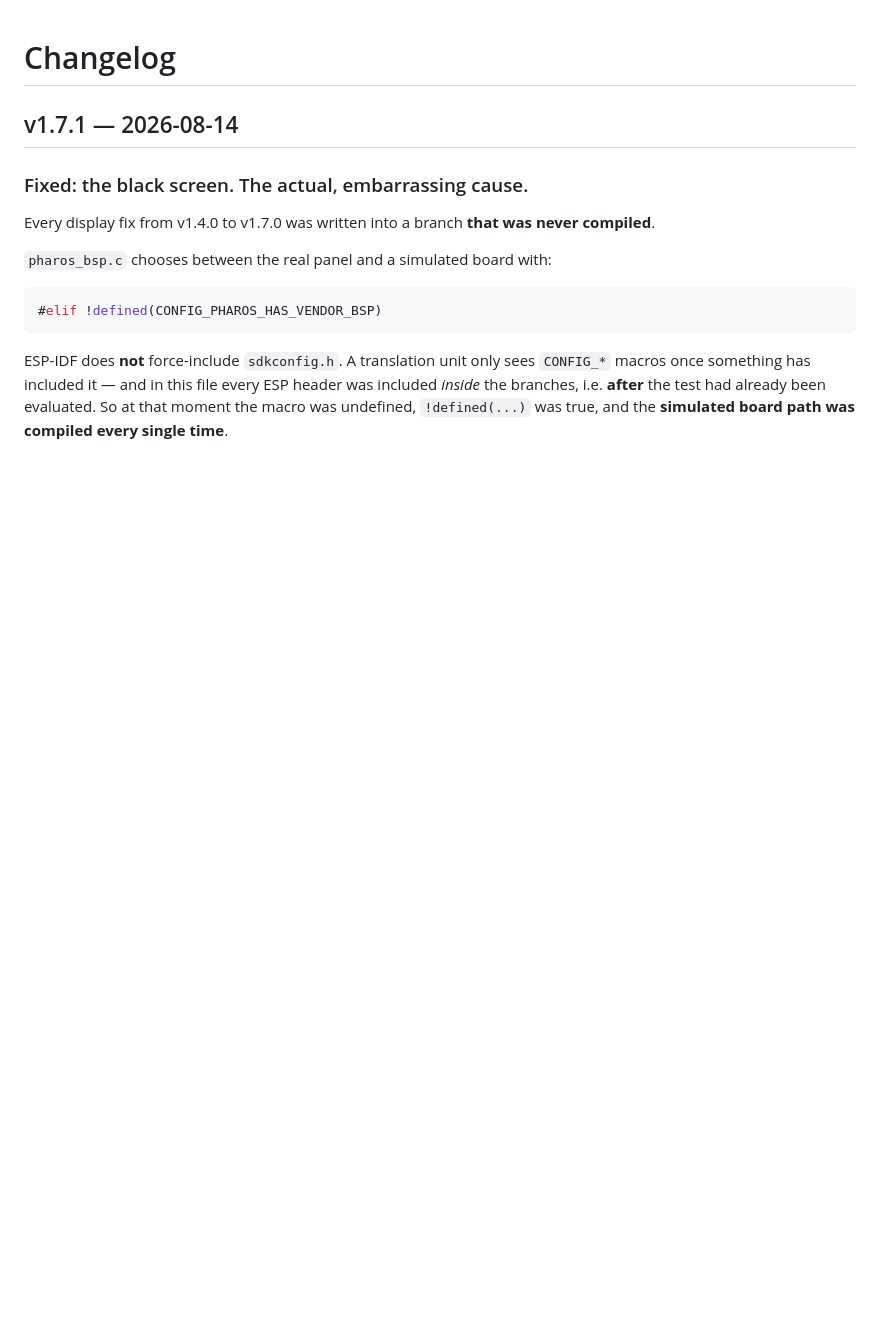
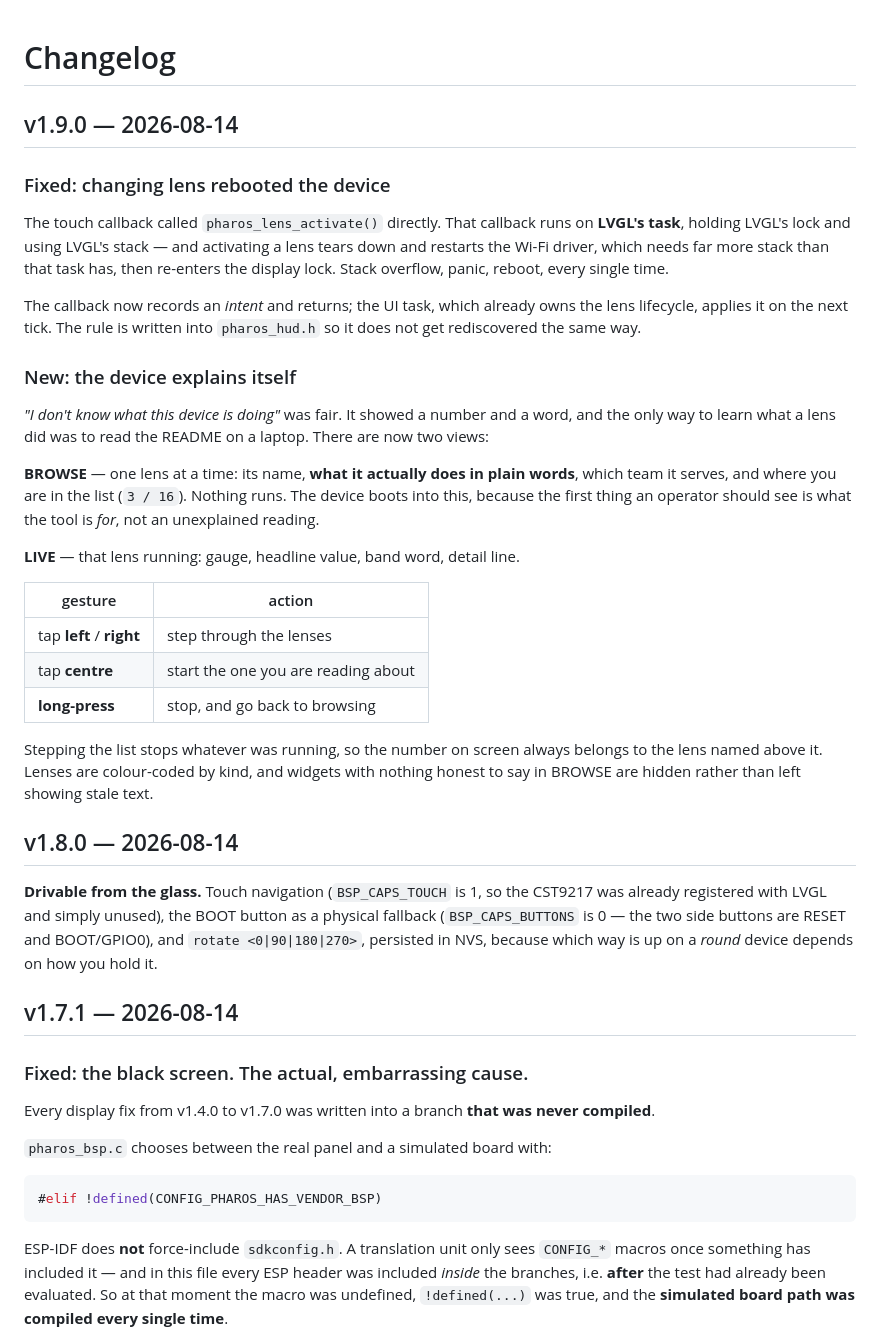
Before and after one commit to at0m-b0mb/Pharos-ESP32S3, a Markdown page: CHANGELOG.md, the part around the change. Drawn GitHub-style; blank space fills up the shorter version.

Commit message:
docs: changelog for v1.8.0 and v1.9.0

```diff
--- a/CHANGELOG.md
+++ b/CHANGELOG.md
@@ -1,4 +1,50 @@
 # Changelog
+
+## v1.9.0 — 2026-08-14
+
+### Fixed: changing lens rebooted the device
+
+The touch callback called `pharos_lens_activate()` directly. That callback runs
+on **LVGL's task**, holding LVGL's lock and using LVGL's stack — and activating
+a lens tears down and restarts the Wi-Fi driver, which needs far more stack than
+that task has, then re-enters the display lock. Stack overflow, panic, reboot,
+every single time.
+
+The callback now records an *intent* and returns; the UI task, which already
+owns the lens lifecycle, applies it on the next tick. The rule is written into
+`pharos_hud.h` so it does not get rediscovered the same way.
+
+### New: the device explains itself
+
+*"I don't know what this device is doing"* was fair. It showed a number and a
+word, and the only way to learn what a lens did was to read the README on a
+laptop. There are now two views:
+
+**BROWSE** — one lens at a time: its name, **what it actually does in plain
+words**, which team it serves, and where you are in the list (`3 / 16`). Nothing
+runs. The device boots into this, because the first thing an operator should see
+is what the tool is *for*, not an unexplained reading.
+
+**LIVE** — that lens running: gauge, headline value, band word, detail line.
+
+| gesture | action |
+|---|---|
+| tap **left** / **right** | step through the lenses |
+| tap **centre** | start the one you are reading about |
+| **long-press** | stop, and go back to browsing |
+
+Stepping the list stops whatever was running, so the number on screen always
+belongs to the lens named above it. Lenses are colour-coded by kind, and widgets
+with nothing honest to say in BROWSE are hidden rather than left showing stale
+text.
+
+## v1.8.0 — 2026-08-14
+
+**Drivable from the glass.** Touch navigation (`BSP_CAPS_TOUCH` is 1, so the
+CST9217 was already registered with LVGL and simply unused), the BOOT button as
+a physical fallback (`BSP_CAPS_BUTTONS` is 0 — the two side buttons are RESET
+and BOOT/GPIO0), and `rotate <0|90|180|270>`, persisted in NVS, because which
+way is up on a *round* device depends on how you hold it.
 
 ## v1.7.1 — 2026-08-14
 
```
